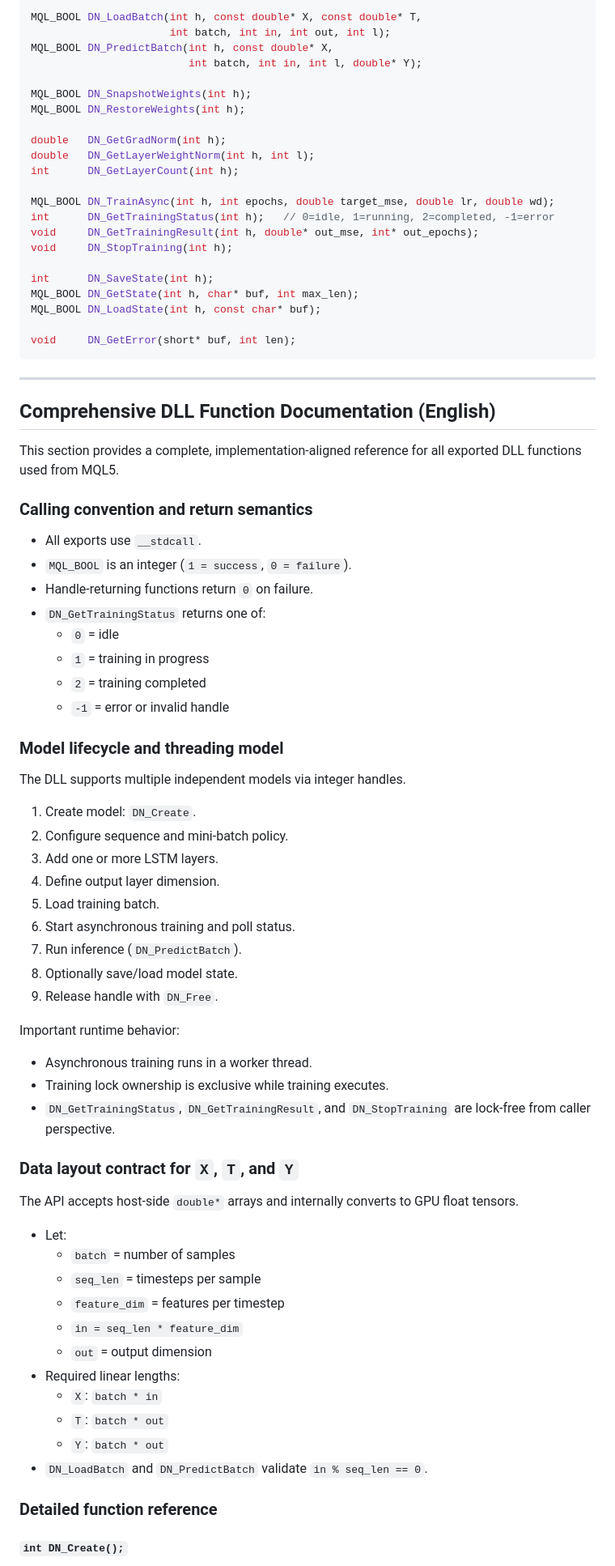
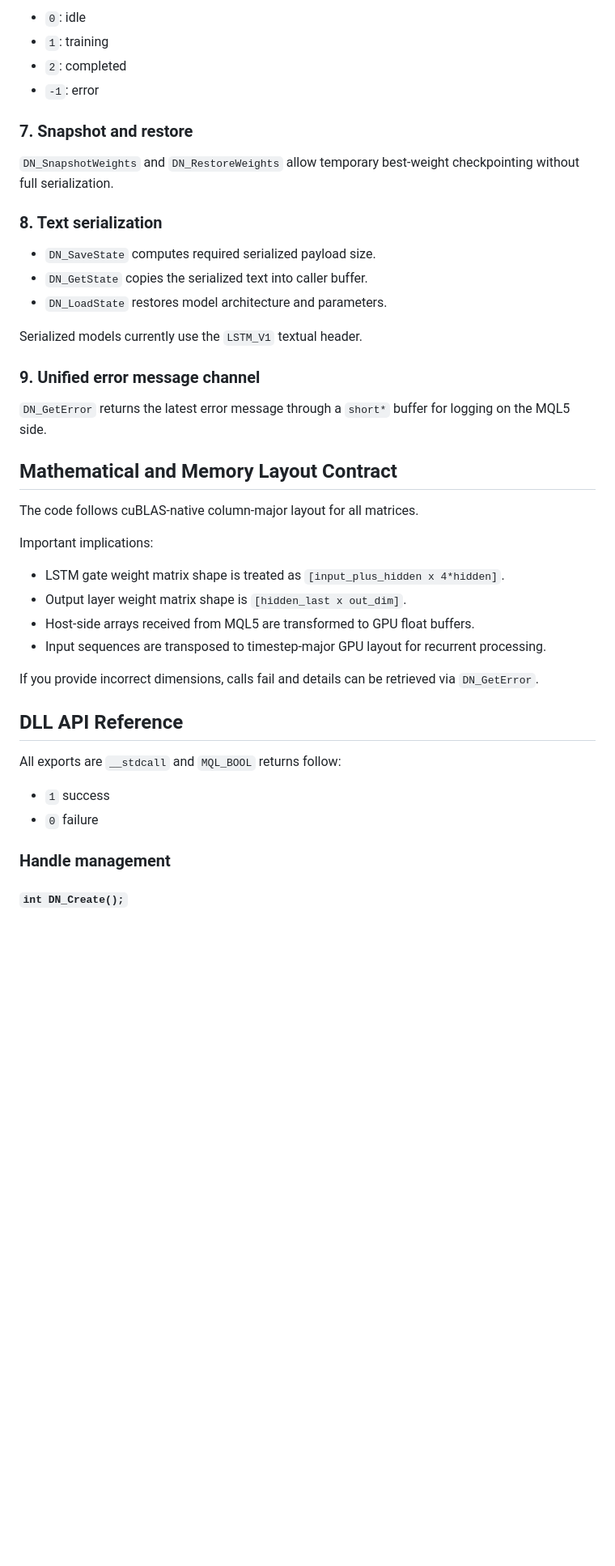
Before and after one commit to RemindCZ/MQL5GPULibrary_LSTM, a Markdown page: readme.md, the part around one of its changes. Shown at 81% size. Drawn GitHub-style; blank space fills up the shorter version.

````diff
--- a/readme.md
+++ b/readme.md
@@ -74,82 +57,46 @@ MQL_BOOL DN_SetOutputDim(int h, int out_dim);
 
-MQL_BOOL DN_LoadBatch(int h, const double* X, const double* T,
-                      int batch, int in, int out, int l);
-MQL_BOOL DN_PredictBatch(int h, const double* X,
-                         int batch, int in, int l, double* Y);
+- `0`: idle
+- `1`: training
+- `2`: completed
+- `-1`: error
 
-MQL_BOOL DN_SnapshotWeights(int h);
-MQL_BOOL DN_RestoreWeights(int h);
+### 7. Snapshot and restore
 
-double   DN_GetGradNorm(int h);
-double   DN_GetLayerWeightNorm(int h, int l);
-int      DN_GetLayerCount(int h);
+`DN_SnapshotWeights` and `DN_RestoreWeights` allow temporary best-weight checkpointing without full serialization.
 
-MQL_BOOL DN_TrainAsync(int h, int epochs, double target_mse, double lr, double wd);
-int      DN_GetTrainingStatus(int h);   // 0=idle, 1=running, 2=completed, -1=error
-void     DN_GetTrainingResult(int h, double* out_mse, int* out_epochs);
-void     DN_StopTraining(int h);
+### 8. Text serialization
 
-int      DN_SaveState(int h);
-MQL_BOOL DN_GetState(int h, char* buf, int max_len);
-MQL_BOOL DN_LoadState(int h, const char* buf);
+- `DN_SaveState` computes required serialized payload size.
+- `DN_GetState` copies the serialized text into caller buffer.
+- `DN_LoadState` restores model architecture and parameters.
 
-void     DN_GetError(short* buf, int len);
-```
+Serialized models currently use the `LSTM_V1` textual header.
 
----
+### 9. Unified error message channel
 
-## Comprehensive DLL Function Documentation (English)
+`DN_GetError` returns the latest error message through a `short*` buffer for logging on the MQL5 side.
 
-This section provides a complete, implementation-aligned reference for all exported DLL functions used from MQL5.
+## Mathematical and Memory Layout Contract
 
-### Calling convention and return semantics
+The code follows cuBLAS-native column-major layout for all matrices.
 
-- All exports use `__stdcall`.
-- `MQL_BOOL` is an integer (`1 = success`, `0 = failure`).
-- Handle-returning functions return `0` on failure.
-- `DN_GetTrainingStatus` returns one of:
-  - `0` = idle
-  - `1` = training in progress
-  - `2` = training completed
-  - `-1` = error or invalid handle
+Important implications:
 
-### Model lifecycle and threading model
+- LSTM gate weight matrix shape is treated as `[input_plus_hidden x 4*hidden]`.
+- Output layer weight matrix shape is `[hidden_last x out_dim]`.
+- Host-side arrays received from MQL5 are transformed to GPU float buffers.
+- Input sequences are transposed to timestep-major GPU layout for recurrent processing.
 
-The DLL supports multiple independent models via integer handles.
+If you provide incorrect dimensions, calls fail and details can be retrieved via `DN_GetError`.
 
-1. Create model: `DN_Create`.
-2. Configure sequence and mini-batch policy.
-3. Add one or more LSTM layers.
-4. Define output layer dimension.
-5. Load training batch.
-6. Start asynchronous training and poll status.
-7. Run inference (`DN_PredictBatch`).
-8. Optionally save/load model state.
-9. Release handle with `DN_Free`.
+## DLL API Reference
 
-Important runtime behavior:
+All exports are `__stdcall` and `MQL_BOOL` returns follow:
 
-- Asynchronous training runs in a worker thread.
-- Training lock ownership is exclusive while training executes.
-- `DN_GetTrainingStatus`, `DN_GetTrainingResult`, and `DN_StopTraining` are lock-free from caller perspective.
+- `1` success
+- `0` failure
 
-### Data layout contract for `X`, `T`, and `Y`
-
-The API accepts host-side `double*` arrays and internally converts to GPU float tensors.
-
-- Let:
-  - `batch` = number of samples
-  - `seq_len` = timesteps per sample
-  - `feature_dim` = features per timestep
-  - `in = seq_len * feature_dim`
-  - `out` = output dimension
-- Required linear lengths:
-  - `X`: `batch * in`
-  - `T`: `batch * out`
-  - `Y`: `batch * out`
-- `DN_LoadBatch` and `DN_PredictBatch` validate `in % seq_len == 0`.
-
-### Detailed function reference
+### Handle management
 
 #### `int DN_Create();`
 
````
Also changed, not shown: other parts of readme.md (+164 -217 lines).
